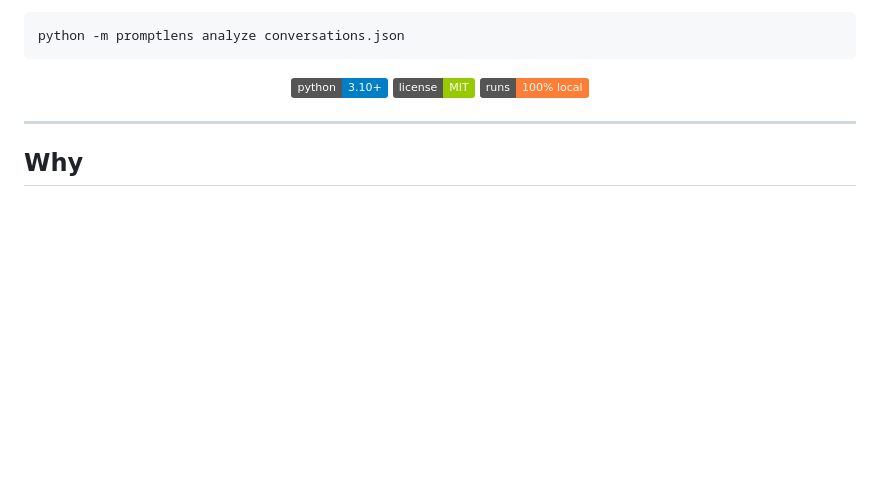
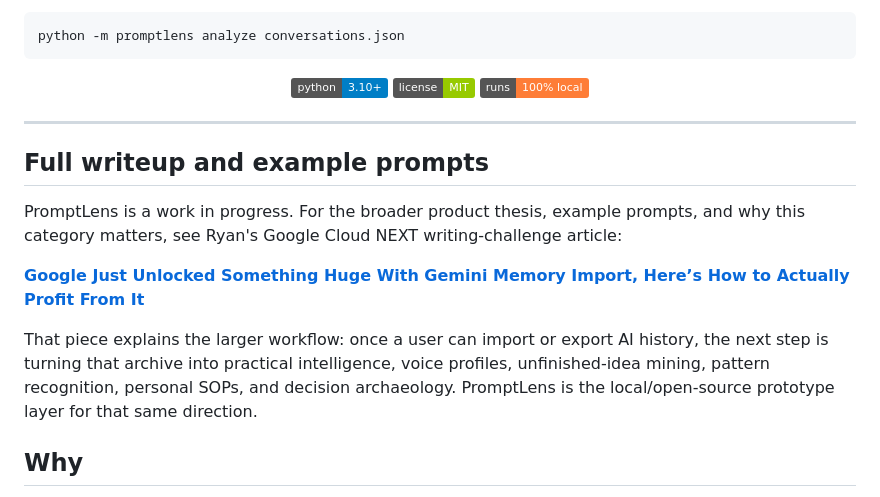
Before and after one commit to dodge1218/promptlens, a Markdown page: README.md, the part around the change. Rendered like a GitHub page; badges without logos; blank space fills up the shorter version.

Commit message:
Link PromptLens to Google Next writeup

```diff
--- a/README.md
+++ b/README.md
@@ -15,6 +15,15 @@ python -m promptlens analyze conversations.json
 </p>
 
 ---
+
+
+## Full writeup and example prompts
+
+PromptLens is a work in progress. For the broader product thesis, example prompts, and why this category matters, see Ryan's Google Cloud NEXT writing-challenge article:
+
+**[Google Just Unlocked Something Huge With Gemini Memory Import, Here’s How to Actually Profit From It](https://dev.to/vonb/google-just-unlocked-something-huge-with-gemini-memory-import-heres-how-to-actually-profit-from-2ckf)**
+
+That piece explains the larger workflow: once a user can import or export AI history, the next step is turning that archive into practical intelligence, voice profiles, unfinished-idea mining, pattern recognition, personal SOPs, and decision archaeology. PromptLens is the local/open-source prototype layer for that same direction.
 
 ## Why
 
```
